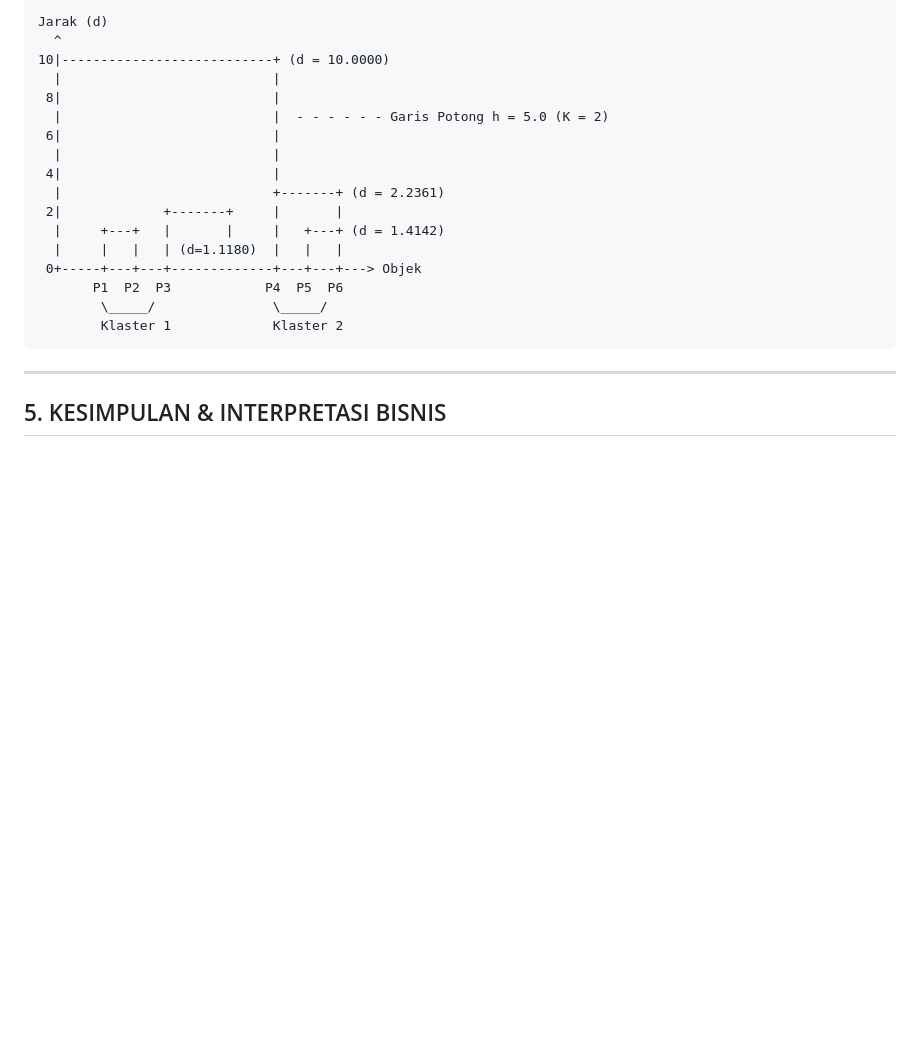
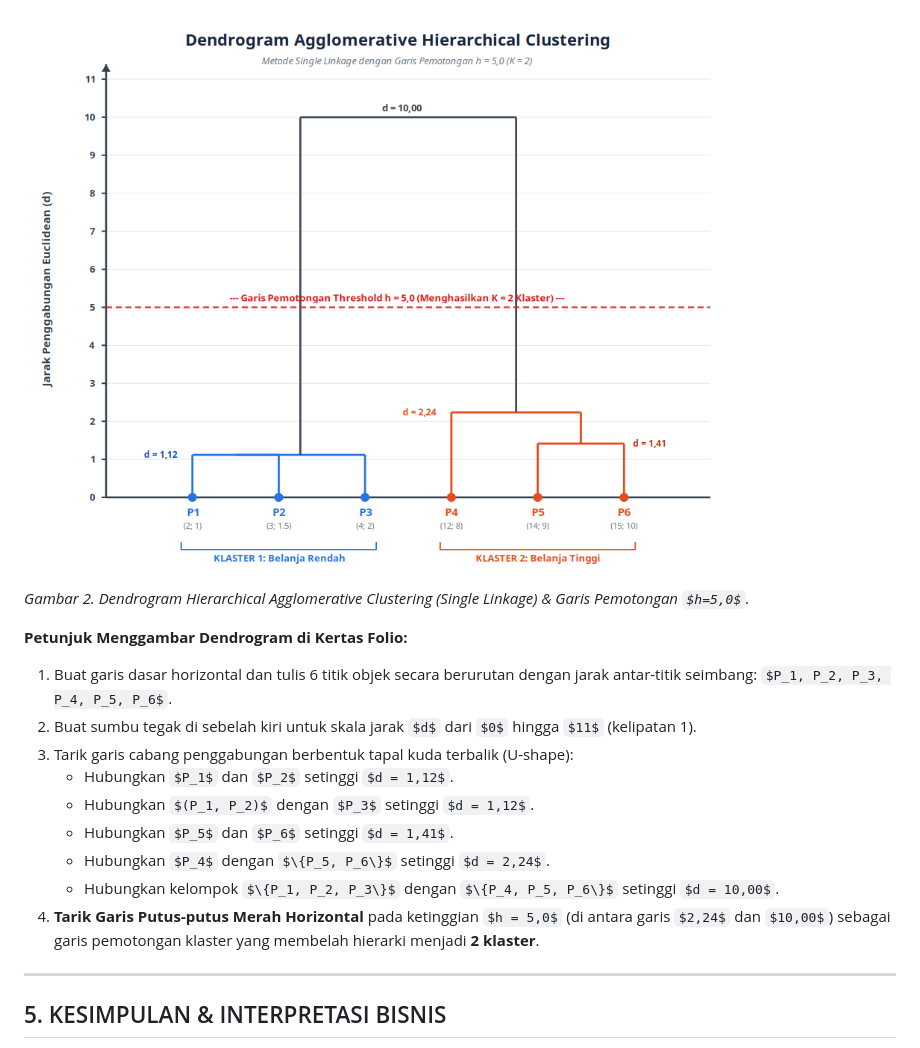
Before and after one commit to ImNotDanish05/2026_Pembelajaran-Mesin_TI-3A, a Markdown page: Week_12/JAWABAN_TUGAS_KLASTERING_KMEANS_AGLOMERATIF.md, the part around one of its changes. Rendered like a GitHub page; pictures changed too: Week_12/images/grafik_dendrogram_agglomerative.png (added); some formulas as TeX source; blank space fills up the shorter version.

````diff
--- a/Week_12/JAWABAN_TUGAS_KLASTERING_KMEANS_AGLOMERATIF.md
+++ b/Week_12/JAWABAN_TUGAS_KLASTERING_KMEANS_AGLOMERATIF.md
@@ -417,23 +419,18 @@ Belanja (X2)
 
-```text
-Jarak (d)
-  ^
-10|---------------------------+ (d = 10.0000)
-  |                           |
- 8|                           |
-  |                           |  - - - - - - Garis Potong h = 5.0 (K = 2)
- 6|                           |
-  |                           |
- 4|                           |
-  |                           +-------+ (d = 2.2361)
- 2|             +-------+     |       |
-  |     +---+   |       |     |   +---+ (d = 1.4142)
-  |     |   |   | (d=1.1180)  |   |   |
- 0+-----+---+---+-------------+---+---+---> Objek
-       P1  P2  P3            P4  P5  P6
-        \_____/               \_____/
-        Klaster 1             Klaster 2
-```
+![Grafik 2. Dendrogram Agglomerative Hierarchical Clustering](images/grafik_dendrogram_agglomerative.png)
+
+*Gambar 2. Dendrogram Hierarchical Agglomerative Clustering (Single Linkage) & Garis Pemotongan $h=5,0$.*
+
+**Petunjuk Menggambar Dendrogram di Kertas Folio:**
+1. Buat garis dasar horizontal dan tulis 6 titik objek secara berurutan dengan jarak antar-titik seimbang: $P_1, P_2, P_3, P_4, P_5, P_6$.
+2. Buat sumbu tegak di sebelah kiri untuk skala jarak $d$ dari $0$ hingga $11$ (kelipatan 1).
+3. Tarik garis cabang penggabungan berbentuk tapal kuda terbalik (U-shape):
+   - Hubungkan $P_1$ dan $P_2$ setinggi $d = 1,12$.
+   - Hubungkan $(P_1, P_2)$ dengan $P_3$ setinggi $d = 1,12$.
+   - Hubungkan $P_5$ dan $P_6$ setinggi $d = 1,41$.
+   - Hubungkan $P_4$ dengan $\{P_5, P_6\}$ setinggi $d = 2,24$.
+   - Hubungkan kelompok $\{P_1, P_2, P_3\}$ dengan $\{P_4, P_5, P_6\}$ setinggi $d = 10,00$.
+4. **Tarik Garis Putus-putus Merah Horizontal** pada ketinggian $h = 5,0$ (di antara garis $2,24$ dan $10,00$) sebagai garis pemotongan klaster yang membelah hierarki menjadi **2 klaster**.
 
 ---
 
````
Also changed, not shown: other parts of Week_12/JAWABAN_TUGAS_KLASTERING_KMEANS_AGLOMERATIF.md (+28 -26 lines), danish_ai_summary/CURRENT_STATE.md (+6 -5 lines), Week_12/images/grafik_koordinat_pelanggan_kmeans.png (added).
